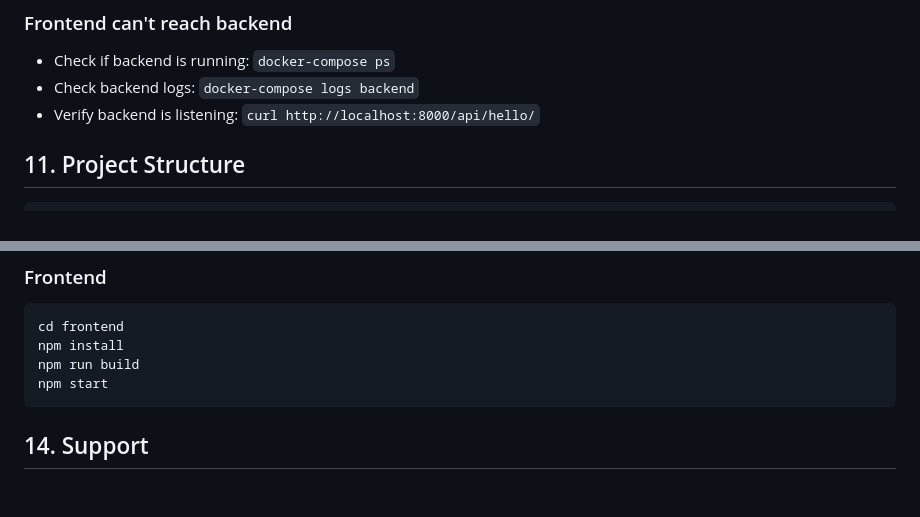
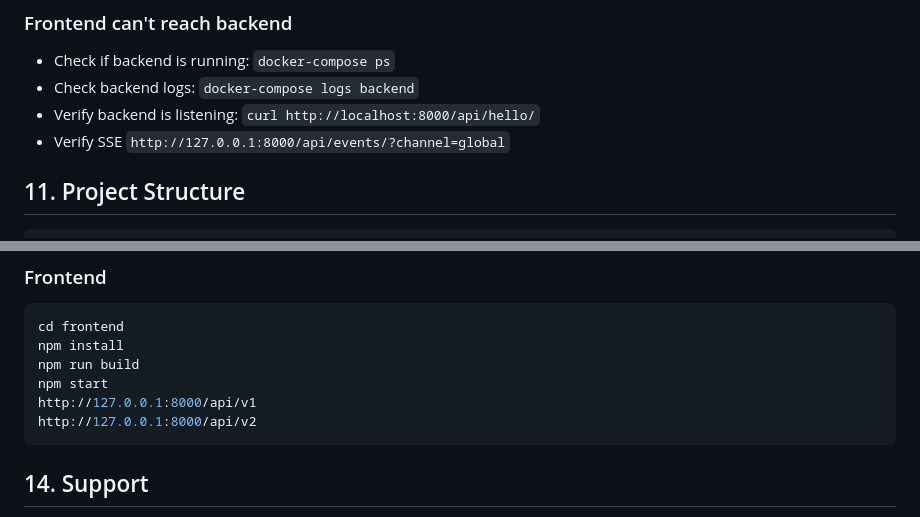
Before and after one commit to ccfish2/full-stack-tools, a Markdown page: QUICKSTART.md, 2 parts joined by grey strips. Drawn GitHub-style; blank space fills up the shorter version.

Commit message:
documentation clarify and typo

````diff
--- a/QUICKSTART.md
+++ b/QUICKSTART.md
@@ -134,6 +134,7 @@ kill -9 <PID>
 - Check if backend is running: `docker-compose ps`
 - Check backend logs: `docker-compose logs backend`
 - Verify backend is listening: `curl http://localhost:8000/api/hello/`
+- Verify SSE `http://127.0.0.1:8000/api/events/?channel=global`
 
 ## 11. Project Structure
 
@@ -191,6 +192,8 @@ cd frontend
 npm install
 npm run build
 npm start
+http://127.0.0.1:8000/api/v1
+http://127.0.0.1:8000/api/v2
 ```
 
 ## 14. Support
````
